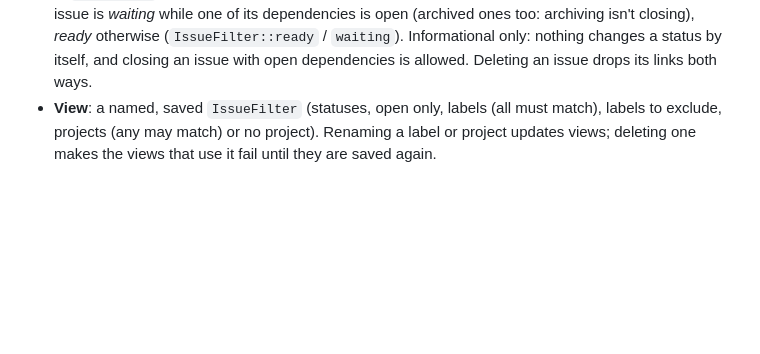
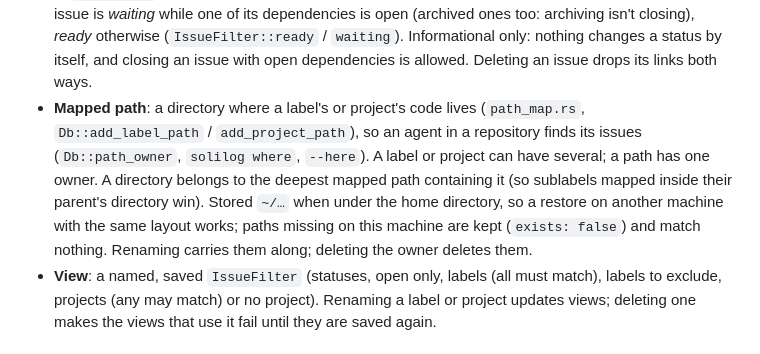
Before and after one commit to inrd/solilog, a Markdown page: AGENTS.md, the part around the change. Rendered like a GitHub page; blank space fills up the shorter version.

```diff
--- a/AGENTS.md
+++ b/AGENTS.md
@@ -177,6 +177,16 @@ writing SQL or validation in `crates/solilog`, move it to core.
   (`IssueFilter::ready` / `waiting`). Informational only: nothing changes
   a status by itself, and closing an issue with open dependencies is
   allowed. Deleting an issue drops its links both ways.
+- **Mapped path**: a directory where a label's or project's code lives
+  (`path_map.rs`, `Db::add_label_path` / `add_project_path`), so an agent
+  in a repository finds its issues (`Db::path_owner`, `solilog where`,
+  `--here`). A label or project can have several; a path has one owner.
+  A directory belongs to the deepest mapped path containing it (so
+  sublabels mapped inside their parent's directory win). Stored `~/…` when
+  under the home directory, so a restore on another machine with the same
+  layout works; paths missing on this machine are kept (`exists: false`)
+  and match nothing. Renaming carries them along; deleting the owner
+  deletes them.
 - **View**: a named, saved `IssueFilter` (statuses, open only, labels (all
   must match), labels to exclude, projects (any may match) or no project).
   Renaming a label or project updates views; deleting one makes the views
```
Also changed, not shown: CHANGELOG.md (+11 -0 lines), README.md (+4 -1 lines), docs/screenshot-detail.png, 16 other files.
